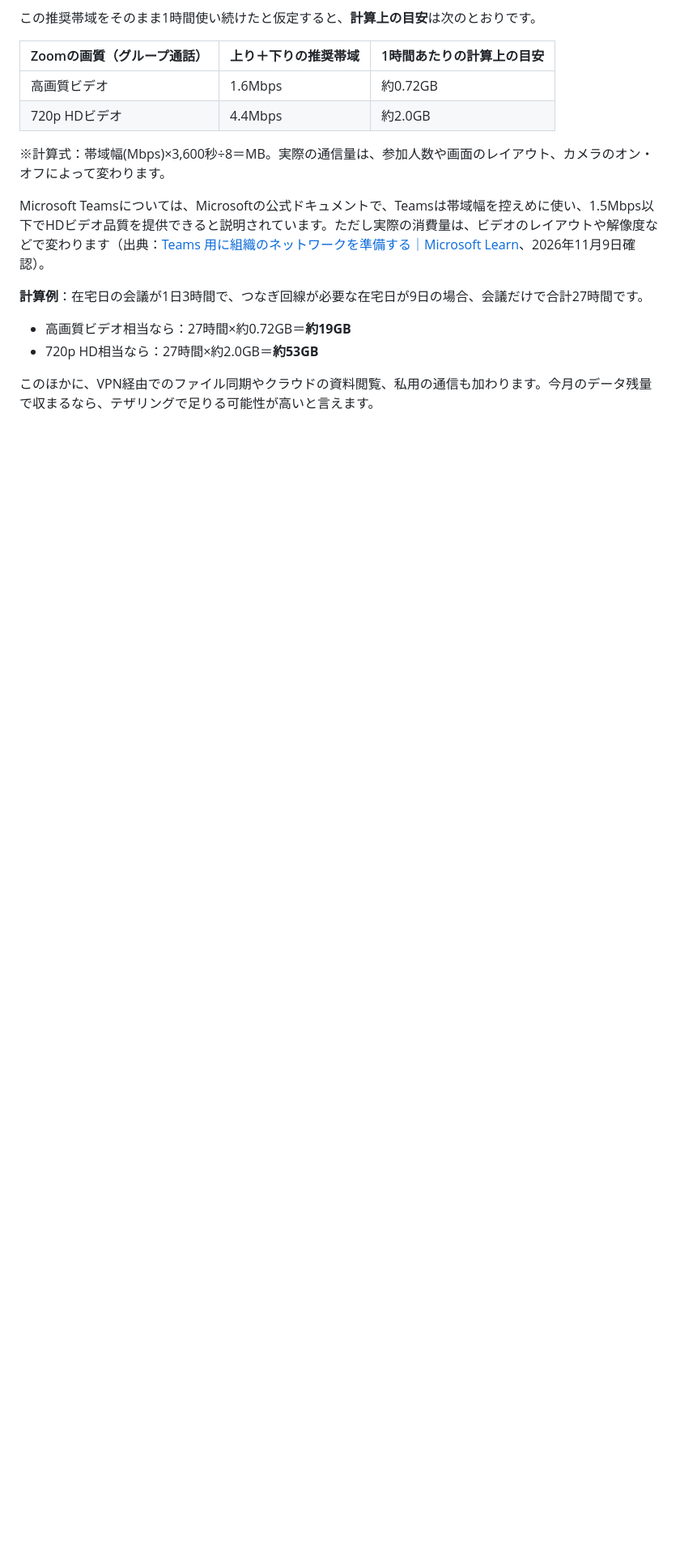
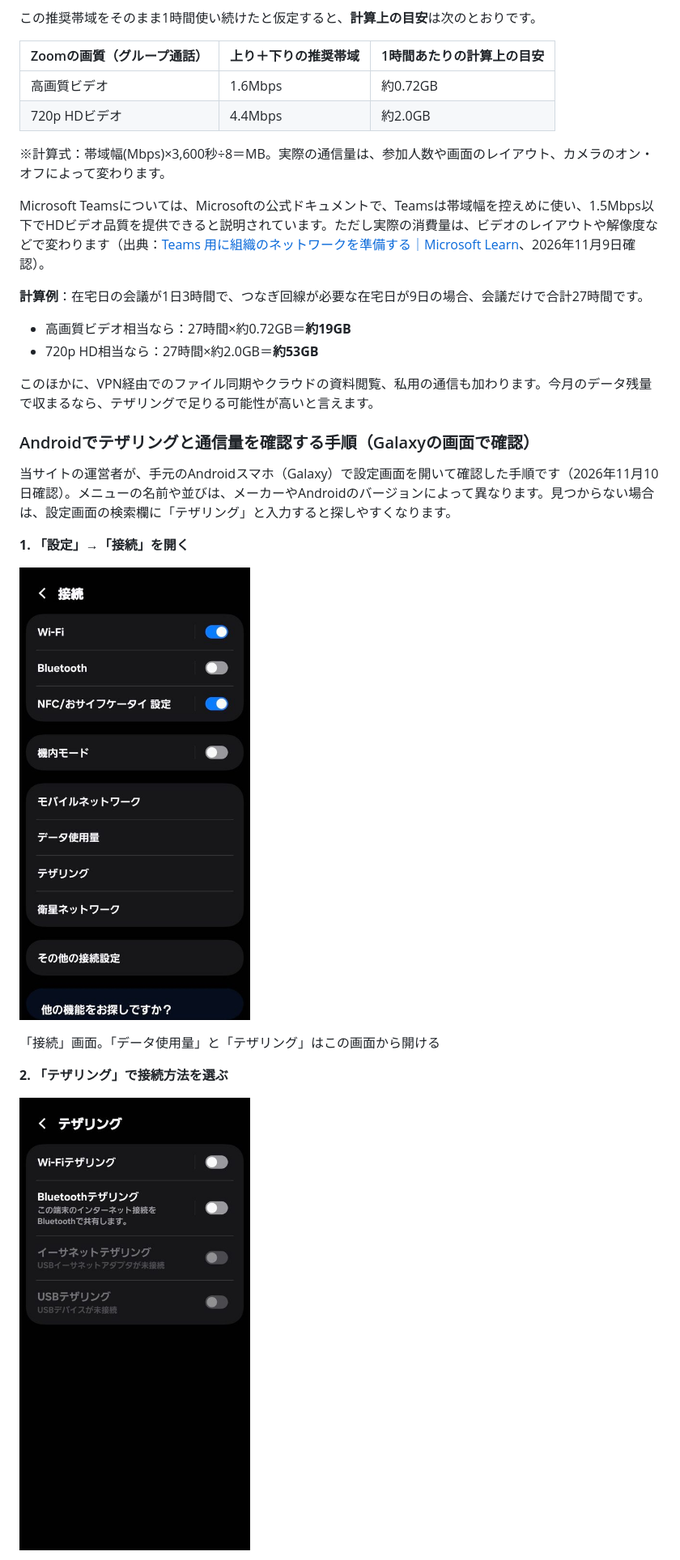
Before and after one commit to phaedla0305-oss/affiliate-team, a Markdown page: content/articles/moving-fiber-waiting-telework-internet.md, the part around one of its changes. Shown at 81% size. Drawn GitHub-style; pictures changed too: content/images/galaxy/01-connections.jpg (added), content/images/galaxy/02-tethering.jpg (added); blank space fills up the shorter version.

Commit message:
記事: Galaxyの実際の画面でテザリングと通信量の確認手順を追加（使用量の数値は伏せる） (#17)
Co-authored-by: Claude Opus 5.5 <noreply@anthropic.com>
Co-authored-by: affiliate-team-bot <41898282+github-actions[bot]@users.noreply.github.com>

```diff
--- a/content/articles/moving-fiber-waiting-telework-internet.md
+++ b/content/articles/moving-fiber-waiting-telework-internet.md
@@ -72,3 +73,18 @@ Microsoft Teamsについては、Microsoftの公式ドキュメントで、Teams
 - 720p HD相当なら：27時間×約2.0GB＝**約53GB**
 
 このほかに、VPN経由でのファイル同期やクラウドの資料閲覧、私用の通信も加わります。今月のデータ残量で収まるなら、テザリングで足りる可能性が高いと言えます。
+
+### Androidでテザリングと通信量を確認する手順（Galaxyの画面で確認）
+
+当サイトの運営者が、手元のAndroidスマホ（Galaxy）で設定画面を開いて確認した手順です（2026年11月10日確認）。メニューの名前や並びは、メーカーやAndroidのバージョンによって異なります。見つからない場合は、設定画面の検索欄に「テザリング」と入力すると探しやすくなります。
+
+**1. 「設定」→「接続」を開く**
+
+![Galaxyの設定「接続」画面。Wi-Fi、Bluetooth、モバイルネットワーク、データ使用量、テザリングなどの項目が並んでいる](../images/galaxy/01-connections.jpg)
+
+<p class="shot">「接続」画面。「データ使用量」と「テザリング」はこの画面から開ける</p>
+
+**2. 「テザリング」で接続方法を選ぶ**
+
+![Galaxyのテザリング画面。Wi-Fiテザリング、Bluetoothテザリング、イーサネットテザリング、USBテザリングのスイッチが並んでいる](../images/galaxy/02-tethering.jpg)
+
```
Also changed, not shown: other parts of content/articles/moving-fiber-waiting-telework-internet.md (+12 -0 lines), content/articles/kisei-telework-ip-seigen-checklist.md (+7 -1 lines), content/images/galaxy/03-data-usage.jpg (added).
